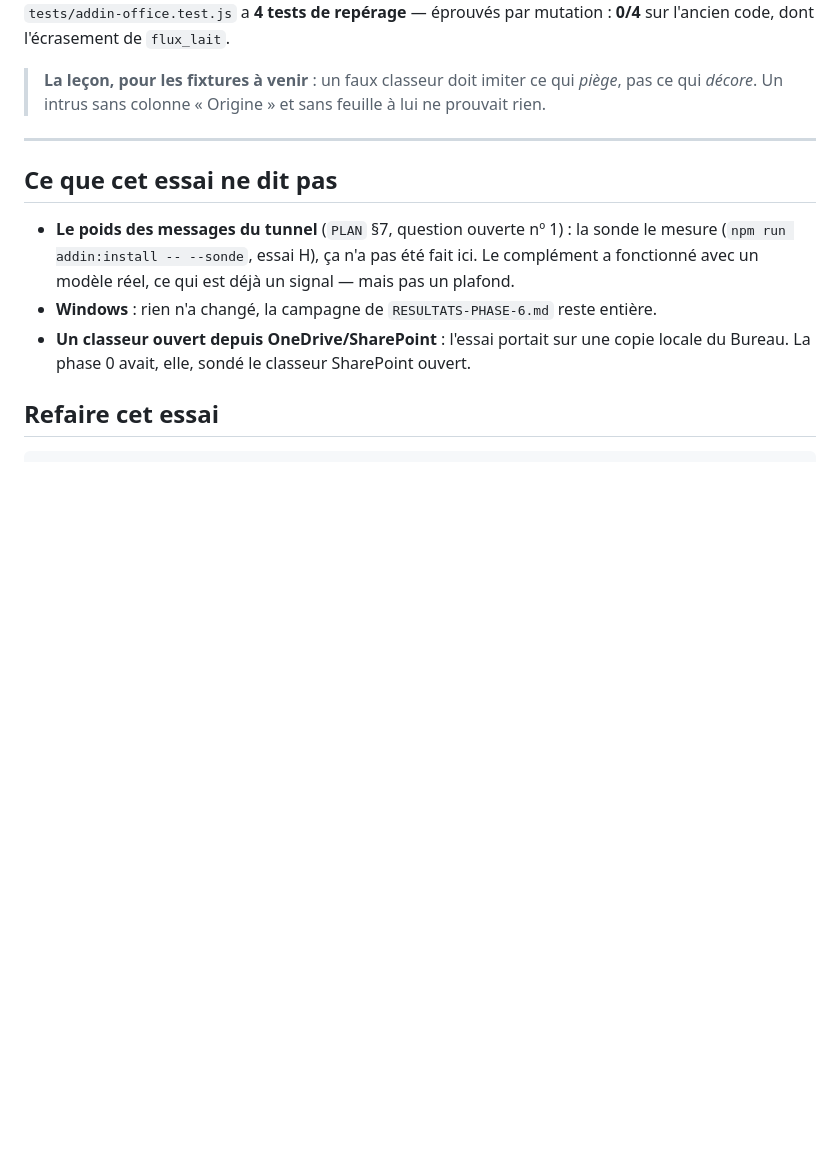
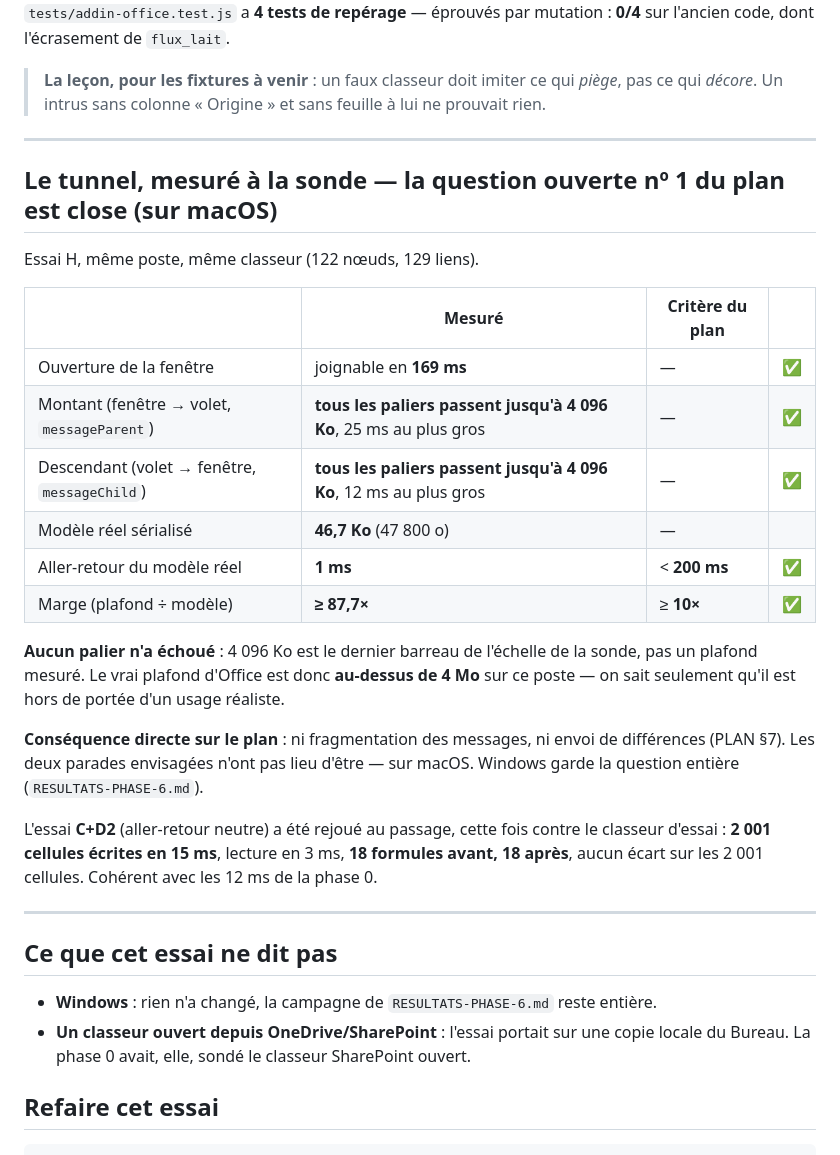
Before and after one commit to gaspardlebasic/sankey-studio, a Markdown page: RESULTATS-ESSAI-MAC.md, the part around the change. Rendered like a GitHub page; blank space fills up the shorter version.

```diff
--- a/RESULTATS-ESSAI-MAC.md
+++ b/RESULTATS-ESSAI-MAC.md
@@ -65,11 +65,35 @@ repérage** — éprouvés par mutation : **0/4** sur l'ancien code, dont l'écr
 
 ---
 
+## Le tunnel, mesuré à la sonde — **la question ouverte nº 1 du plan est close (sur macOS)**
+
+Essai H, même poste, même classeur (122 nœuds, 129 liens).
+
+| | Mesuré | Critère du plan | |
+|---|---|---|---|
+| Ouverture de la fenêtre | joignable en **169 ms** | — | ✅ |
+| Montant (fenêtre → volet, `messageParent`) | **tous les paliers passent jusqu'à 4 096 Ko**, 25 ms au plus gros | — | ✅ |
+| Descendant (volet → fenêtre, `messageChild`) | **tous les paliers passent jusqu'à 4 096 Ko**, 12 ms au plus gros | — | ✅ |
+| Modèle réel sérialisé | **46,7 Ko** (47 800 o) | — | |
+| Aller-retour du modèle réel | **1 ms** | < **200 ms** | ✅ |
+| Marge (plafond ÷ modèle) | **≥ 87,7×** | ≥ **10×** | ✅ |
+
+**Aucun palier n'a échoué** : 4 096 Ko est le dernier barreau de l'échelle de la sonde, pas un
+plafond mesuré. Le vrai plafond d'Office est donc **au-dessus de 4 Mo** sur ce poste — on sait
+seulement qu'il est hors de portée d'un usage réaliste.
+
+**Conséquence directe sur le plan** : ni fragmentation des messages, ni envoi de différences
+(PLAN §7). Les deux parades envisagées n'ont pas lieu d'être — sur macOS. Windows garde la
+question entière (`RESULTATS-PHASE-6.md`).
+
+L'essai **C+D2** (aller-retour neutre) a été rejoué au passage, cette fois contre le classeur
+d'essai : **2 001 cellules écrites en 15 ms**, lecture en 3 ms, **18 formules avant, 18 après**,
+aucun écart sur les 2 001 cellules. Cohérent avec les 12 ms de la phase 0.
+
+---
+
 ## Ce que cet essai ne dit pas
 
-- **Le poids des messages du tunnel** (`PLAN` §7, question ouverte nº 1) : la sonde le mesure
-  (`npm run addin:install -- --sonde`, essai H), ça n'a pas été fait ici. Le complément a
-  fonctionné avec un modèle réel, ce qui est déjà un signal — mais pas un plafond.
 - **Windows** : rien n'a changé, la campagne de `RESULTATS-PHASE-6.md` reste entière.
 - **Un classeur ouvert depuis OneDrive/SharePoint** : l'essai portait sur une copie locale du
   Bureau. La phase 0 avait, elle, sondé le classeur SharePoint ouvert.
```
Also changed, not shown: PLAN-COMPLEMENT-EXCEL.md (+8 -5 lines), RESULTATS-PHASE-6.md (+8 -1 lines).
